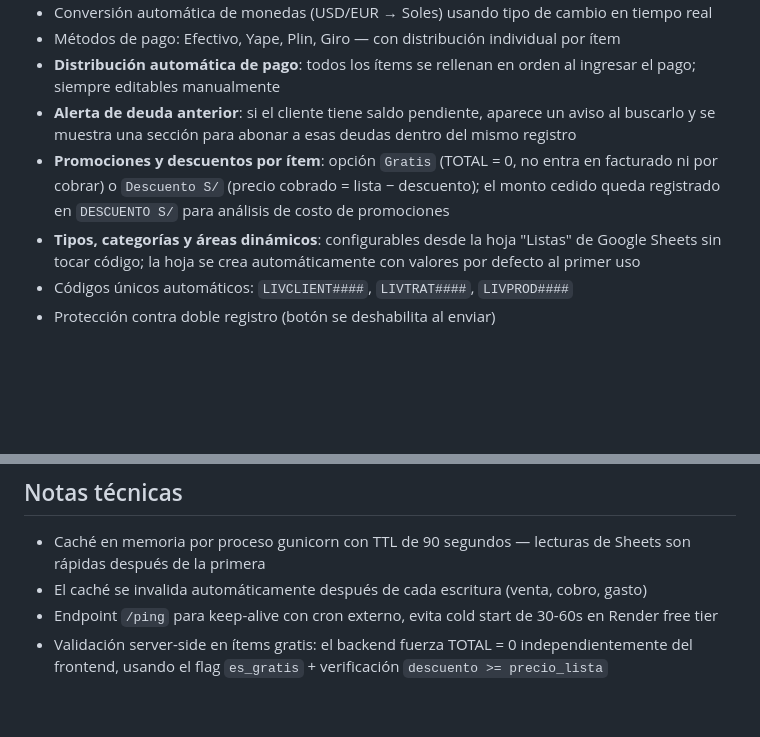
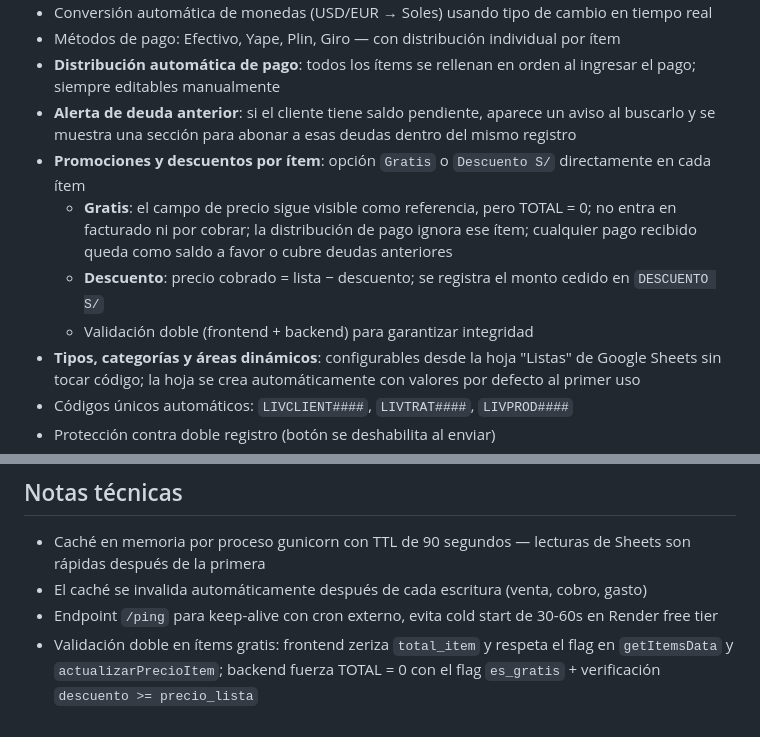
Before and after one commit to DarioUrrutia/formulario-livskin, a Markdown page: README.md, 2 parts joined by grey strips. Drawn GitHub-style; blank space fills up the shorter version.

Commit message:
Actualizar README: comportamiento completo de ítems gratis y descuentos
Co-Authored-By: Claude Sonnet 4.6 <noreply@anthropic.com>

```diff
--- a/README.md
+++ b/README.md
@@ -15,7 +15,10 @@ Sistema de gestión interno para **Livskin Professional Skincare** — registro
 - Métodos de pago: Efectivo, Yape, Plin, Giro — con distribución individual por ítem
 - **Distribución automática de pago**: todos los ítems se rellenan en orden al ingresar el pago; siempre editables manualmente
 - **Alerta de deuda anterior**: si el cliente tiene saldo pendiente, aparece un aviso al buscarlo y se muestra una sección para abonar a esas deudas dentro del mismo registro
-- **Promociones y descuentos por ítem**: opción `Gratis` (TOTAL = 0, no entra en facturado ni por cobrar) o `Descuento S/` (precio cobrado = lista − descuento); el monto cedido queda registrado en `DESCUENTO S/` para análisis de costo de promociones
+- **Promociones y descuentos por ítem**: opción `Gratis` o `Descuento S/` directamente en cada ítem
+  - **Gratis**: el campo de precio sigue visible como referencia, pero TOTAL = 0; no entra en facturado ni por cobrar; la distribución de pago ignora ese ítem; cualquier pago recibido queda como saldo a favor o cubre deudas anteriores
+  - **Descuento**: precio cobrado = lista − descuento; se registra el monto cedido en `DESCUENTO S/`
+  - Validación doble (frontend + backend) para garantizar integridad
 - **Tipos, categorías y áreas dinámicos**: configurables desde la hoja "Listas" de Google Sheets sin tocar código; la hoja se crea automáticamente con valores por defecto al primer uso
 - Códigos únicos automáticos: `LIVCLIENT####`, `LIVTRAT####`, `LIVPROD####`
 - Protección contra doble registro (botón se deshabilita al enviar)
@@ -119,4 +122,4 @@ Requiere el archivo de credenciales de Google (`livskin-formulario-xxxx.json`) e
 - Caché en memoria por proceso gunicorn con TTL de 90 segundos — lecturas de Sheets son rápidas después de la primera
 - El caché se invalida automáticamente después de cada escritura (venta, cobro, gasto)
 - Endpoint `/ping` para keep-alive con cron externo, evita cold start de 30-60s en Render free tier
-- Validación server-side en ítems gratis: el backend fuerza TOTAL = 0 independientemente del frontend, usando el flag `es_gratis` + verificación `descuento >= precio_lista`
+- Validación doble en ítems gratis: frontend zeriza `total_item` y respeta el flag en `getItemsData` y `actualizarPrecioItem`; backend fuerza TOTAL = 0 con el flag `es_gratis` + verificación `descuento >= precio_lista`
```
